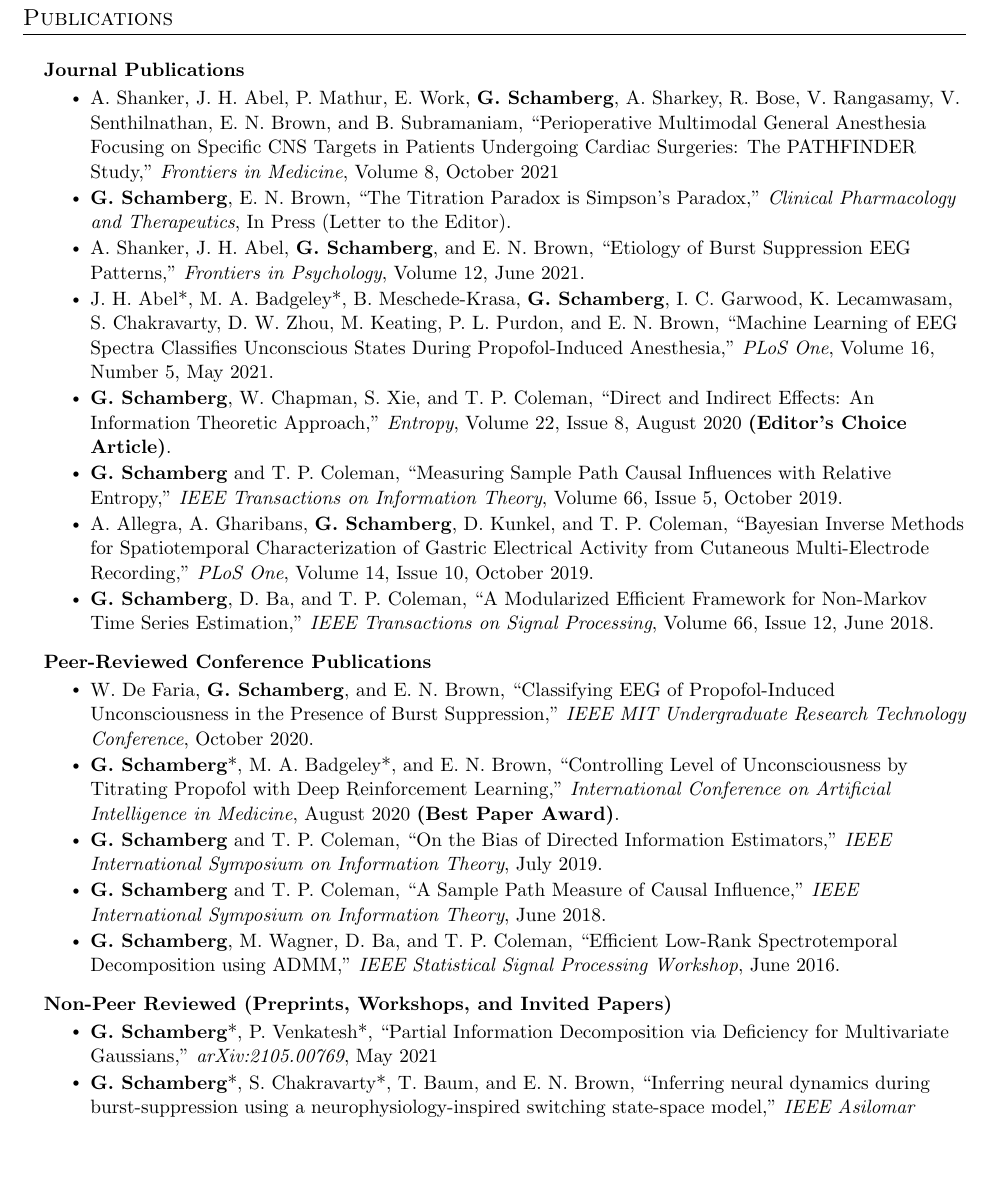
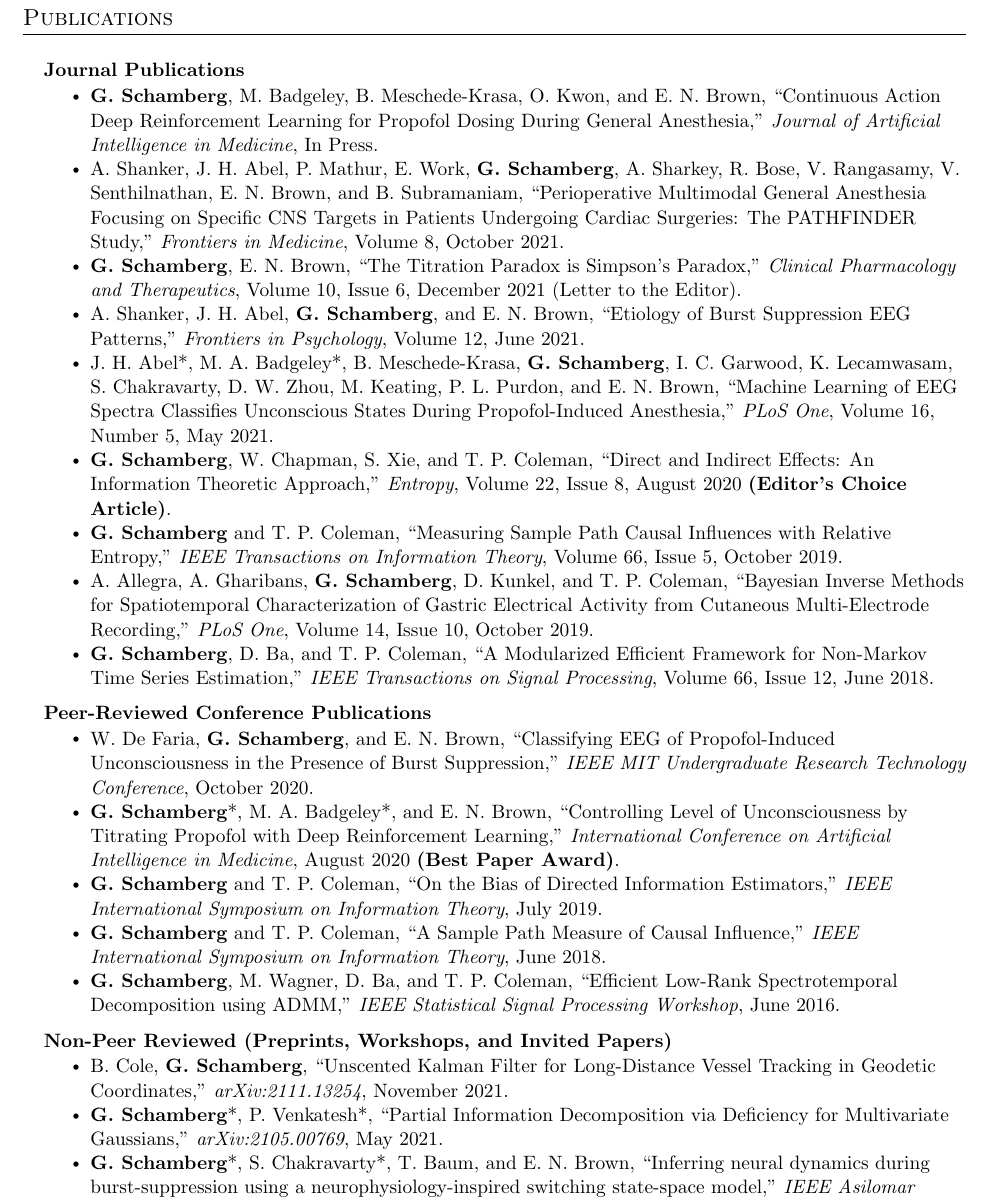
Before and after one commit to gabeschamberg/gabeschamberg.github.io, a LaTeX CV (assets/cv/GS-cv.tex): part of page 2 of 3, cut so that both start at the same text, the shorter picture padded with empty space. Compiled offline with pdfLaTeX.

Commit message:
updated cv

```diff
--- a/assets/cv/GS-cv.tex
+++ b/assets/cv/GS-cv.tex
@@ -310,8 +310,9 @@ gabes@mit.edu}
       \resumeProjectHeading
           {\textbf{Journal Publications}}{}
           \resumeItemListStart
-            \resumeItem{A. Shanker, J. H. Abel, P. Mathur, E. Work, {\bf G. Schamberg}, A. Sharkey, R. Bose, V. Rangasamy, V. Senthilnathan, E. N. Brown, and B. Subramaniam, ``Perioperative Multimodal General Anesthesia Focusing on Specific CNS Targets in Patients Undergoing Cardiac Surgeries: The PATHFINDER Study,'' \textit{Frontiers in Medicine}, Volume 8, October 2021}
-            \resumeItem{{\bf G. Schamberg}, E. N. Brown, ``The Titration Paradox is Simpson's Paradox,'' \textit{Clinical Pharmacology and Therapeutics}, In Press (Letter to the Editor).}
+            \resumeItem{{\bf G. Schamberg}, M. Badgeley, B. Meschede-Krasa, O. Kwon, and E. N. Brown, ``Continuous Action Deep Reinforcement Learning for Propofol Dosing During General Anesthesia,'' \textit{Journal of Artificial Intelligence in Medicine}, In Press.}
+            \resumeItem{A. Shanker, J. H. Abel, P. Mathur, E. Work, {\bf G. Schamberg}, A. Sharkey, R. Bose, V. Rangasamy, V. Senthilnathan, E. N. Brown, and B. Subramaniam, ``Perioperative Multimodal General Anesthesia Focusing on Specific CNS Targets in Patients Undergoing Cardiac Surgeries: The PATHFINDER Study,'' \textit{Frontiers in Medicine}, Volume 8, October 2021.}
+            \resumeItem{{\bf G. Schamberg}, E. N. Brown, ``The Titration Paradox is Simpson's Paradox,'' \textit{Clinical Pharmacology and Therapeutics}, Volume 10, Issue 6, December 2021 (Letter to the Editor).}
             \resumeItem{A. Shanker, J. H. Abel, {\bf G. Schamberg}, and E. N. Brown, ``Etiology of Burst Suppression EEG Patterns,'' \textit{Frontiers in Psychology}, Volume 12, June 2021.}
             \resumeItem{J. H. Abel*, M. A. Badgeley*, B. Meschede-Krasa, {\bf G. Schamberg}, I. C. Garwood, K. Lecamwasam, S. Chakravarty, D. W. Zhou, M. Keating, P. L. Purdon, and E. N. Brown, ``Machine Learning of EEG Spectra Classifies Unconscious States During Propofol-Induced Anesthesia,'' \textit{PLoS One}, Volume 16, Number 5, May 2021.}
             \resumeItem{{\bf G. Schamberg}, W. Chapman, S. Xie, and T. P. Coleman, “Direct and Indirect Effects: An Information Theoretic Approach,” \textit{Entropy}, Volume 22, Issue 8, August 2020 {\bf(Editor's Choice Article)}.}
@@ -331,7 +332,8 @@ gabes@mit.edu}
        \resumeProjectHeading
           {\textbf{Non-Peer Reviewed (Preprints, Workshops, and Invited Papers)}}{}
           \resumeItemListStart
-            \resumeItem{{\bf G. Schamberg}*, P. Venkatesh*, ``Partial Information Decomposition via Deficiency for Multivariate Gaussians,'' \textit{arXiv:2105.00769}, May 2021}
+            \resumeItem{B. Cole, {\bf G. Schamberg}, ``Unscented Kalman Filter for Long-Distance Vessel Tracking in Geodetic Coordinates,'' \textit{arXiv:2111.13254}, November 2021.}
+            \resumeItem{{\bf G. Schamberg}*, P. Venkatesh*, ``Partial Information Decomposition via Deficiency for Multivariate Gaussians,'' \textit{arXiv:2105.00769}, May 2021.}
             \resumeItem{{\bf G. Schamberg}*, S. Chakravarty*, T. Baum, and E. N. Brown, “Inferring neural dynamics during burst-suppression using a neurophysiology-inspired switching state-space model,” \textit{IEEE Asilomar Conference on Signals, Systems, and Computers}, November 2020.}
             \resumeItem{{\bf G. Schamberg} and T. P. Coleman, “Quantifying Context-Dependent Causal Influences,” \textit{NeurIPS Workshop on Causal Learning}, December 2018.}
           \resumeItemListEnd
```
Also changed, not shown: assets/cv/GS-cv.pdf.
